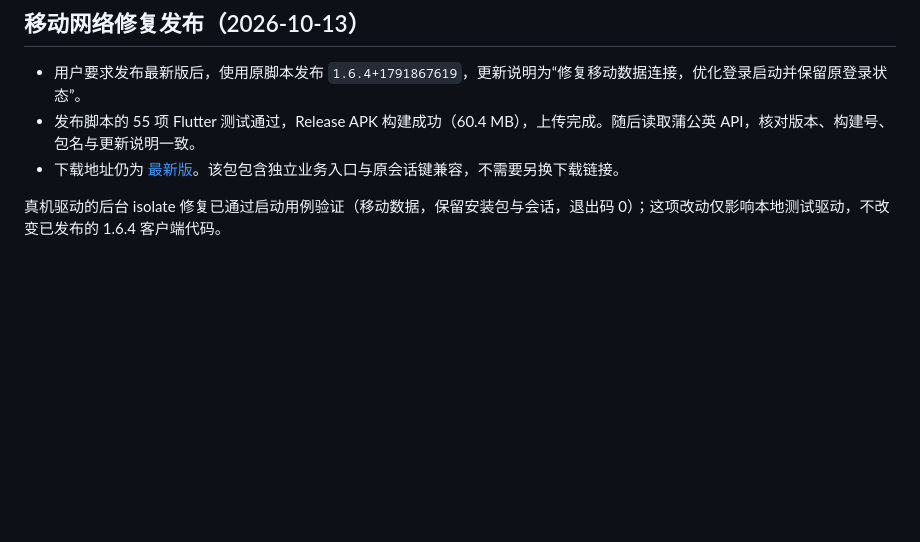
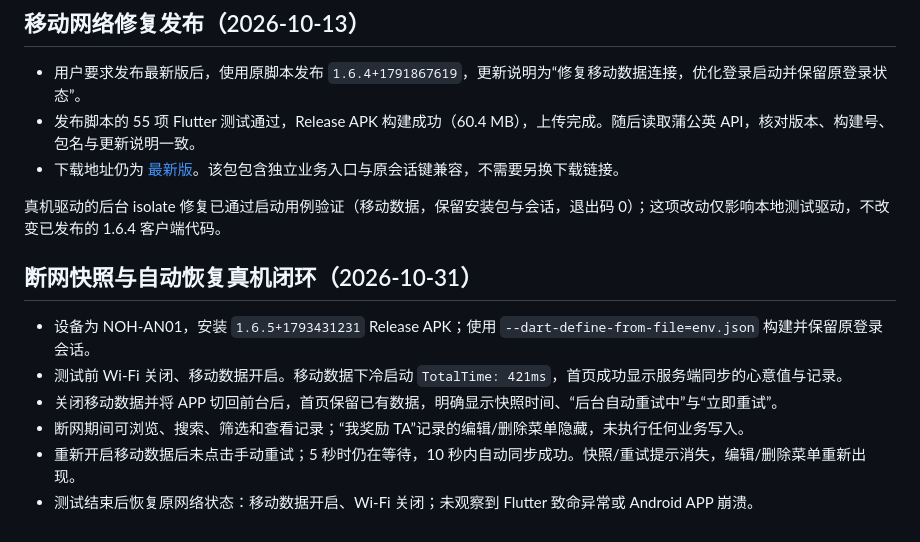
Before and after one commit to runzhiyyds/gaojiaxin, a Markdown page: docs/本地验证与发版.md, the part around the change. Rendered like a GitHub page; blank space fills up the shorter version.

Commit message:
docs: record offline snapshot device validation

```diff
--- a/docs/本地验证与发版.md
+++ b/docs/本地验证与发版.md
@@ -93,3 +93,12 @@ cd /Users/guochenyuan/Desktop/高佳欣 && ./publish_new_version.sh 1.6.3 "全
 - 下载地址仍为 [最新版](https://www.pgyer.com/ssjmdaqgs)。该包包含独立业务入口与原会话键兼容，不需要另换下载链接。
 
 真机驱动的后台 isolate 修复已通过启动用例验证（移动数据，保留安装包与会话，退出码 0）；这项改动仅影响本地测试驱动，不改变已发布的 1.6.4 客户端代码。
+
+## 断网快照与自动恢复真机闭环（2026-10-31）
+
+- 设备为 NOH-AN01，安装 `1.6.5+1793431231` Release APK；使用 `--dart-define-from-file=env.json` 构建并保留原登录会话。
+- 测试前 Wi-Fi 关闭、移动数据开启。移动数据下冷启动 `TotalTime: 421ms`，首页成功显示服务端同步的心意值与记录。
+- 关闭移动数据并将 APP 切回前台后，首页保留已有数据，明确显示快照时间、“后台自动重试中”与“立即重试”。
+- 断网期间可浏览、搜索、筛选和查看记录；“我奖励 TA”记录的编辑/删除菜单隐藏，未执行任何业务写入。
+- 重新开启移动数据后未点击手动重试；5 秒时仍在等待，10 秒内自动同步成功。快照/重试提示消失，编辑/删除菜单重新出现。
+- 测试结束后恢复原网络状态：移动数据开启、Wi-Fi 关闭；未观察到 Flutter 致命异常或 Android APP 崩溃。
```
